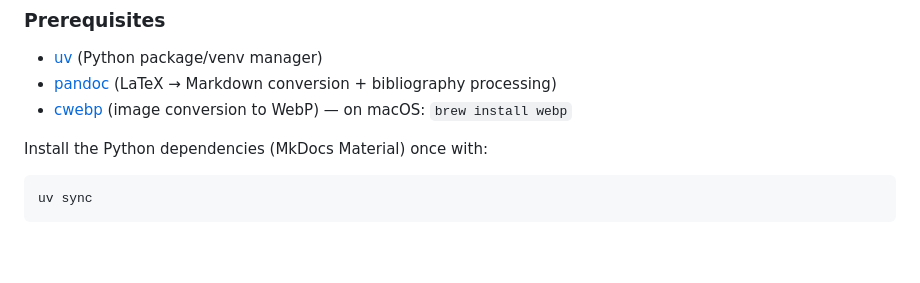
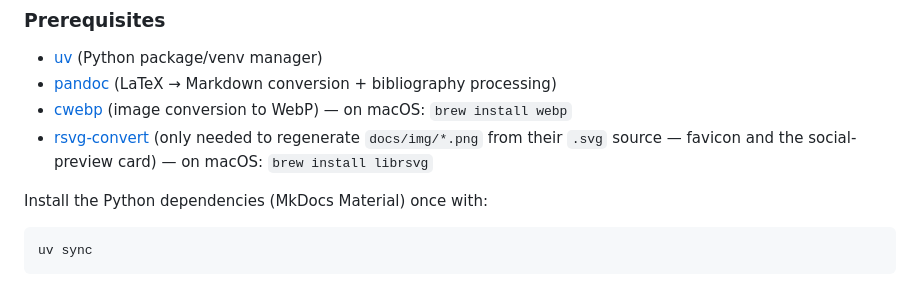
Before and after one commit to denisiglesiasgarcia/hesso-master-rooftops-latex, a Markdown page: README.md, the part around the change. Drawn GitHub-style; blank space fills up the shorter version.

```diff
--- a/README.md
+++ b/README.md
@@ -770,6 +770,7 @@ The thesis is also published as a browsable website (MkDocs Material), generated
 - [uv](https://docs.astral.sh/uv/) (Python package/venv manager)
 - [pandoc](https://pandoc.org/installing.html) (LaTeX → Markdown conversion + bibliography processing)
 - [cwebp](https://developers.google.com/speed/webp/download) (image conversion to WebP) — on macOS: `brew install webp`
+- [rsvg-convert](https://wiki.gnome.org/Projects/LibRsvg) (only needed to regenerate `docs/img/*.png` from their `.svg` source — favicon and the social-preview card) — on macOS: `brew install librsvg`
 
 Install the Python dependencies (MkDocs Material) once with:
 
```
